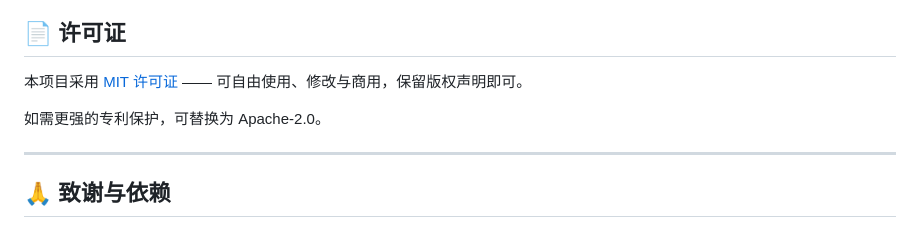
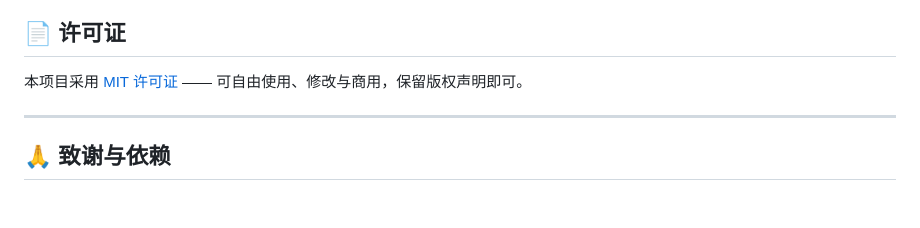
Before and after one commit to xiaoyu-hue/xy-club, a Markdown page: README.md, the part around the change. Drawn GitHub-style; blank space fills up the shorter version.

Commit message:
更新 README.md
无需这个

```diff
--- a/README.md
+++ b/README.md
@@ -287,8 +287,6 @@ PORT=8080 node server.js     # 平台会注入 PORT，服务已监听 0.0.0.0
 
 本项目采用 [MIT 许可证](LICENSE) —— 可自由使用、修改与商用，保留版权声明即可。
 
-如需更强的专利保护，可替换为 Apache-2.0。
-
 ---
 
 ## 🙏 致谢与依赖
```
